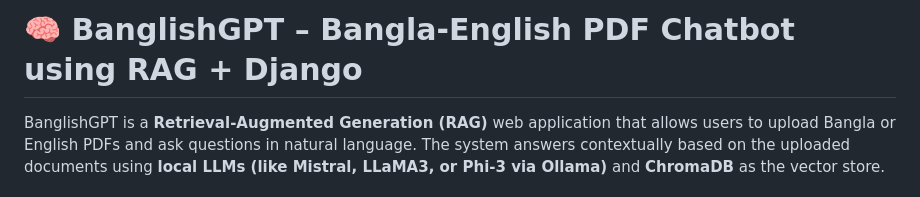
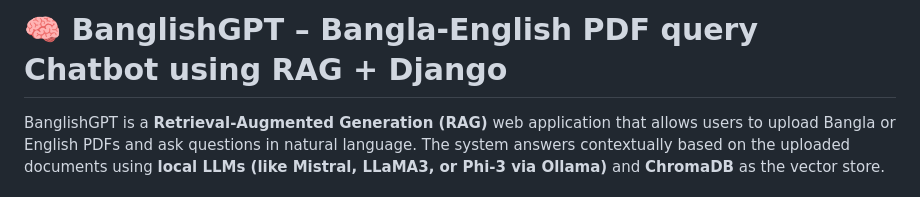
Before and after one commit to YeasirShohan/RAG_BanglishGPT, a Markdown page: README.md, the part around the change. GitHub-like rendering.

```diff
--- a/README.md
+++ b/README.md
@@ -1,4 +1,4 @@
-# 🧠 BanglishGPT – Bangla-English PDF Chatbot using RAG + Django
+# 🧠 BanglishGPT – Bangla-English PDF query Chatbot using RAG + Django
 
 BanglishGPT is a **Retrieval-Augmented Generation (RAG)** web application that allows users to upload Bangla or English PDFs and ask questions in natural language. The system answers contextually based on the uploaded documents using **local LLMs (like Mistral, LLaMA3, or Phi-3 via Ollama)** and **ChromaDB** as the vector store.
 
```
